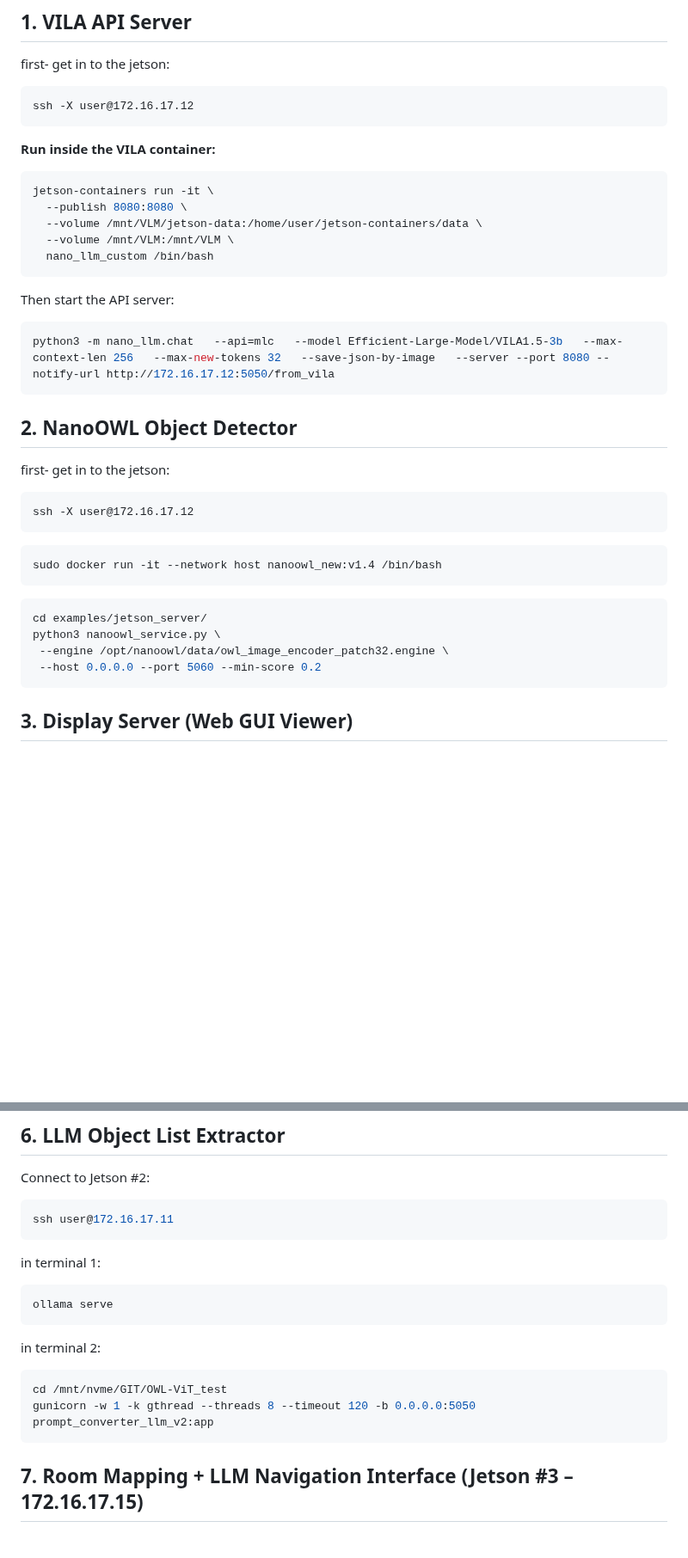
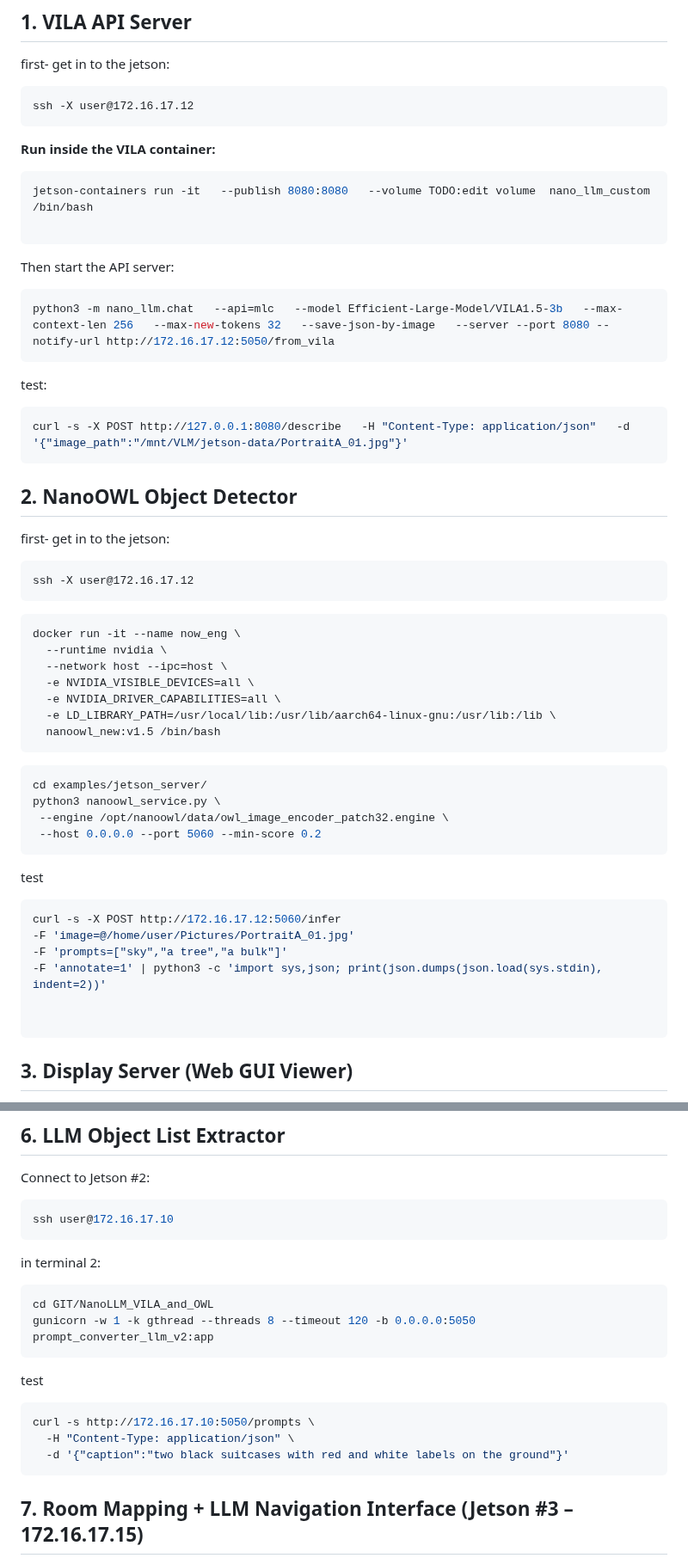
Before and after one commit to sparx-mth/NanoLLM_VILA_and_OWL, a Markdown page: README.md, 2 parts joined by grey strips. Shown at 86% size. Rendered like a GitHub page; blank space fills up the shorter version.

Commit message:
update README.md when booting from nvme

````diff
--- a/README.md
+++ b/README.md
@@ -8,16 +8,17 @@ ssh -X user@172.16.17.12
 ```
 **Run inside the VILA container:**
 ```bash
-jetson-containers run -it \
-  --publish 8080:8080 \
-  --volume /mnt/VLM/jetson-data:/home/user/jetson-containers/data \
-  --volume /mnt/VLM:/mnt/VLM \
-  nano_llm_custom /bin/bash
+jetson-containers run -it   --publish 8080:8080   --volume TODO:edit volume  nano_llm_custom /bin/bash
+
 ```
 
 Then start the API server:
 ```bash
 python3 -m nano_llm.chat   --api=mlc   --model Efficient-Large-Model/VILA1.5-3b   --max-context-len 256   --max-new-tokens 32   --save-json-by-image   --server --port 8080 --notify-url http://172.16.17.12:5050/from_vila
+```
+test:
+```bash
+curl -s -X POST http://127.0.0.1:8080/describe   -H "Content-Type: application/json"   -d '{"image_path":"/mnt/VLM/jetson-data/PortraitA_01.jpg"}'
 ```
 ## 2. **NanoOWL Object Detector**
 first- get in to the jetson:
@@ -26,7 +27,13 @@ ssh -X user@172.16.17.12
 ```
 
 ```bash
-sudo docker run -it --network host nanoowl_new:v1.4 /bin/bash
+docker run -it --name now_eng \
+  --runtime nvidia \
+  --network host --ipc=host \
+  -e NVIDIA_VISIBLE_DEVICES=all \
+  -e NVIDIA_DRIVER_CAPABILITIES=all \
+  -e LD_LIBRARY_PATH=/usr/local/lib:/usr/lib/aarch64-linux-gnu:/usr/lib:/lib \
+  nanoowl_new:v1.5 /bin/bash
 ```
 
  ```bash
@@ -35,7 +42,15 @@ python3 nanoowl_service.py \
   --engine /opt/nanoowl/data/owl_image_encoder_patch32.engine \
   --host 0.0.0.0 --port 5060 --min-score 0.2
 ```
+test
+```bash
+curl -s -X POST http://172.16.17.12:5060/infer
+-F 'image=@/home/user/Pictures/PortraitA_01.jpg'
+-F 'prompts=["sky","a tree","a bulk"]'
+-F 'annotate=1' | python3 -c 'import sys,json; print(json.dumps(json.load(sys.stdin), indent=2))'
 
+
+```
 ## 3. **Display Server (Web GUI Viewer)**
 
 first- get in to the jetson:
@@ -103,19 +118,19 @@ python3 capture_frames.py   --source /dev/video0   --poses /opt/missions/poses.j
 
 Connect to Jetson #2:
 ```bash
-ssh user@172.16.17.11
+ssh user@172.16.17.10
 ```
-in terminal 1:
-```bash
-ollama serve
-```
-
 in terminal 2:
 ```bash
-cd /mnt/nvme/GIT/OWL-ViT_test
+cd GIT/NanoLLM_VILA_and_OWL
 gunicorn -w 1 -k gthread --threads 8 --timeout 120 -b 0.0.0.0:5050 prompt_converter_llm_v2:app
 ```
-
+test
+```bash
+curl -s http://172.16.17.10:5050/prompts \
+  -H "Content-Type: application/json" \
+  -d '{"caption":"two black suitcases with red and white labels on the ground"}'
+  ```
 
 ## 7. **Room Mapping + LLM Navigation Interface (Jetson #3 – 172.16.17.15)**
 Connect to Jetson #3:
````
